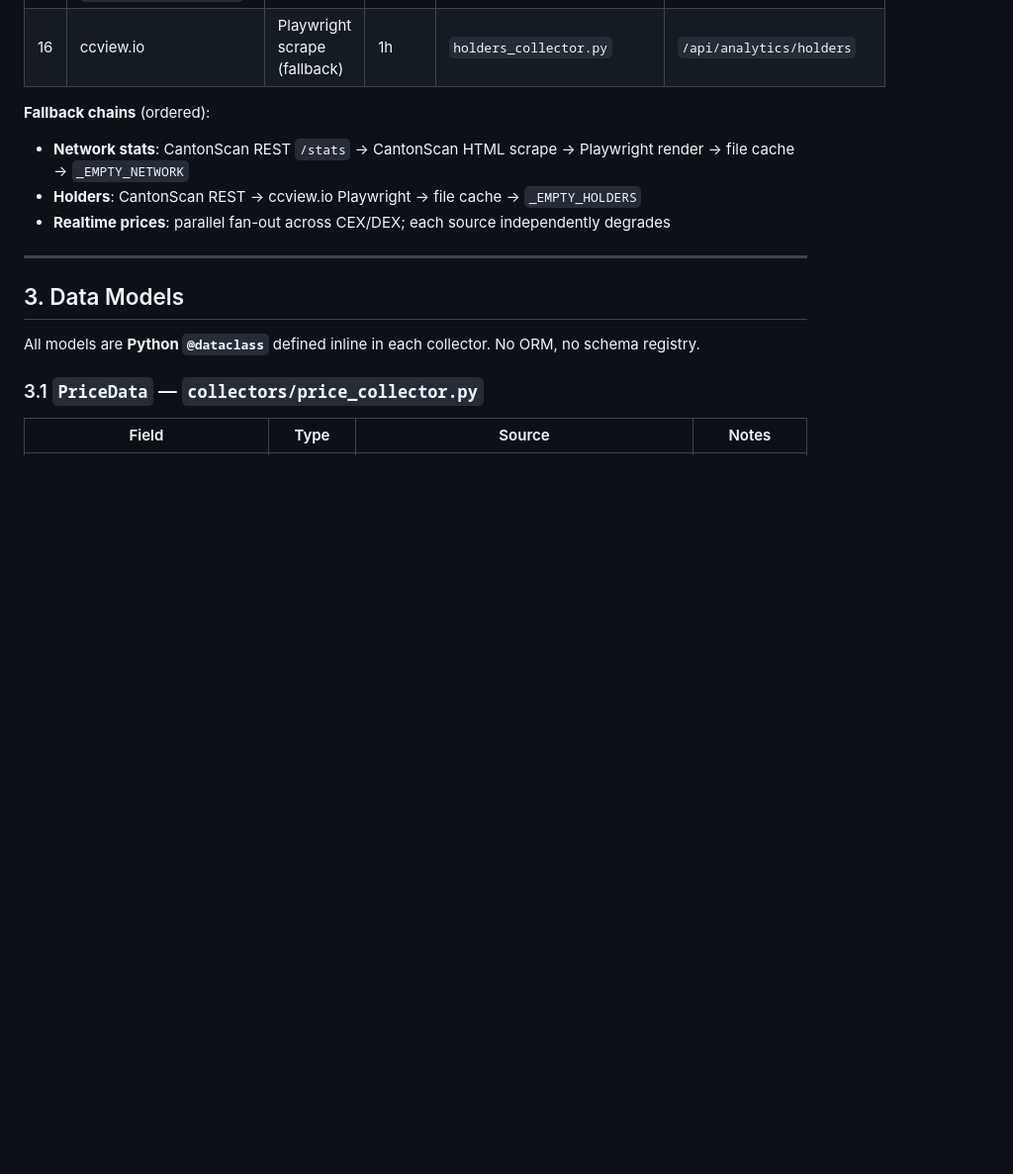
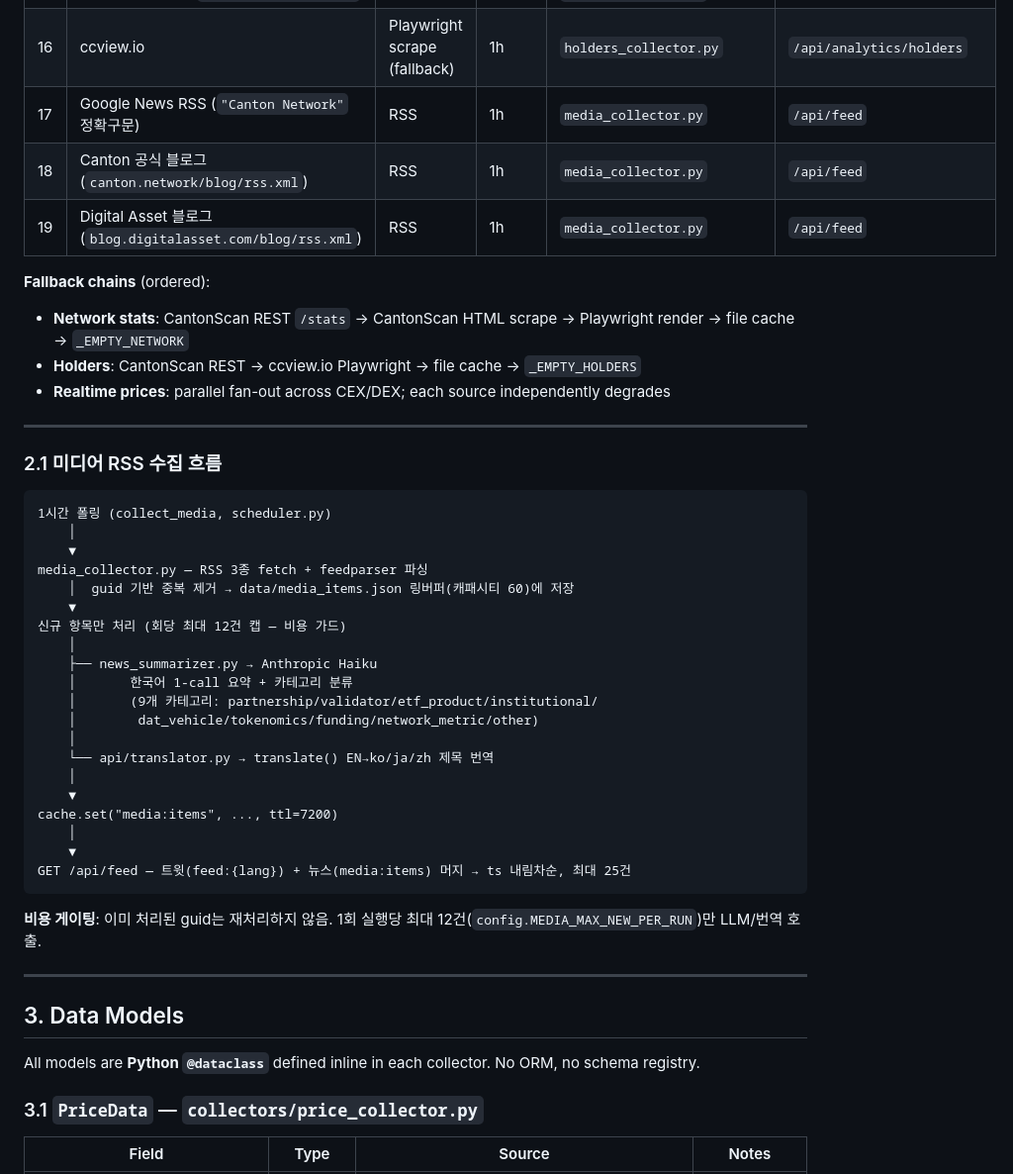
Before and after one commit to choiaewoooon/canton-hub, a Markdown page: docs/DATA_GUIDE.md, the part around the change. Shown at 99% size. Drawn GitHub-style; blank space fills up the shorter version.

Commit message:
docs: RSS 미디어 피드 반영 (Cache Key/API/Data Sources)
Co-Authored-By: Claude Sonnet 4.6 <noreply@anthropic.com>

````diff
--- a/docs/DATA_GUIDE.md
+++ b/docs/DATA_GUIDE.md
@@ -55,11 +55,43 @@ return _EMPTY_* skeleton (HTTP 200, empty payload)
 | 14 | Kraken `/0/public/Ticker` | REST | 5s | `realtime_prices.py` | same |
 | 15 | Binance Futures `/fapi/v1/ticker/24hr` | REST | 5s | `realtime_prices.py` | same |
 | 16 | ccview.io | Playwright scrape (fallback) | 1h | `holders_collector.py` | `/api/analytics/holders` |
+| 17 | Google News RSS (`"Canton Network"` 정확구문) | RSS | 1h | `media_collector.py` | `/api/feed` |
+| 18 | Canton 공식 블로그 (`canton.network/blog/rss.xml`) | RSS | 1h | `media_collector.py` | `/api/feed` |
+| 19 | Digital Asset 블로그 (`blog.digitalasset.com/blog/rss.xml`) | RSS | 1h | `media_collector.py` | `/api/feed` |
 
 **Fallback chains** (ordered):
 - **Network stats**: CantonScan REST `/stats` → CantonScan HTML scrape → Playwright render → file cache → `_EMPTY_NETWORK`
 - **Holders**: CantonScan REST → ccview.io Playwright → file cache → `_EMPTY_HOLDERS`
 - **Realtime prices**: parallel fan-out across CEX/DEX; each source independently degrades
+
+---
+
+### 2.1 미디어 RSS 수집 흐름
+
+```
+1시간 폴링 (collect_media, scheduler.py)
+    │
+    ▼
+media_collector.py — RSS 3종 fetch + feedparser 파싱
+    │  guid 기반 중복 제거 → data/media_items.json 링버퍼(캐패시티 60)에 저장
+    ▼
+신규 항목만 처리 (회당 최대 12건 캡 — 비용 가드)
+    │
+    ├── news_summarizer.py → Anthropic Haiku
+    │       한국어 1-call 요약 + 카테고리 분류
+    │       (9개 카테고리: partnership/validator/etf_product/institutional/
+    │        dat_vehicle/tokenomics/funding/network_metric/other)
+    │
+    └── api/translator.py → translate() EN→ko/ja/zh 제목 번역
+    │
+    ▼
+cache.set("media:items", ..., ttl=7200)
+    │
+    ▼
+GET /api/feed — 트윗(feed:{lang}) + 뉴스(media:items) 머지 → ts 내림차순, 최대 25건
+```
+
+**비용 게이팅**: 이미 처리된 guid는 재처리하지 않음. 1회 실행당 최대 12건(`config.MEDIA_MAX_NEW_PER_RUN`)만 LLM/번역 호출.
 
 ---
 
````
Also changed, not shown: docs/ARCHITECTURE.md (+4 -1 lines), web/docs/ARCHITECTURE.md (+7 -2 lines).
